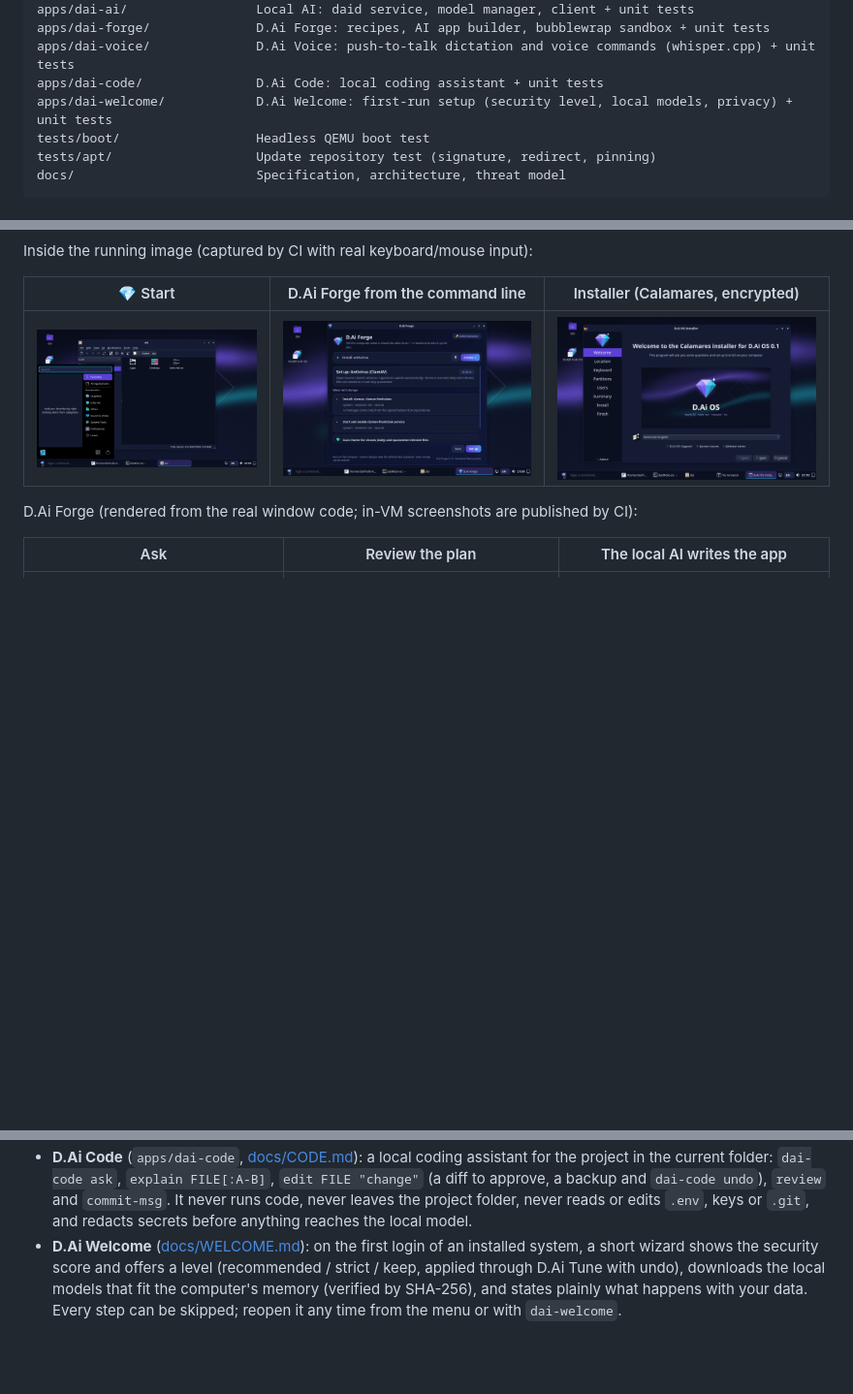
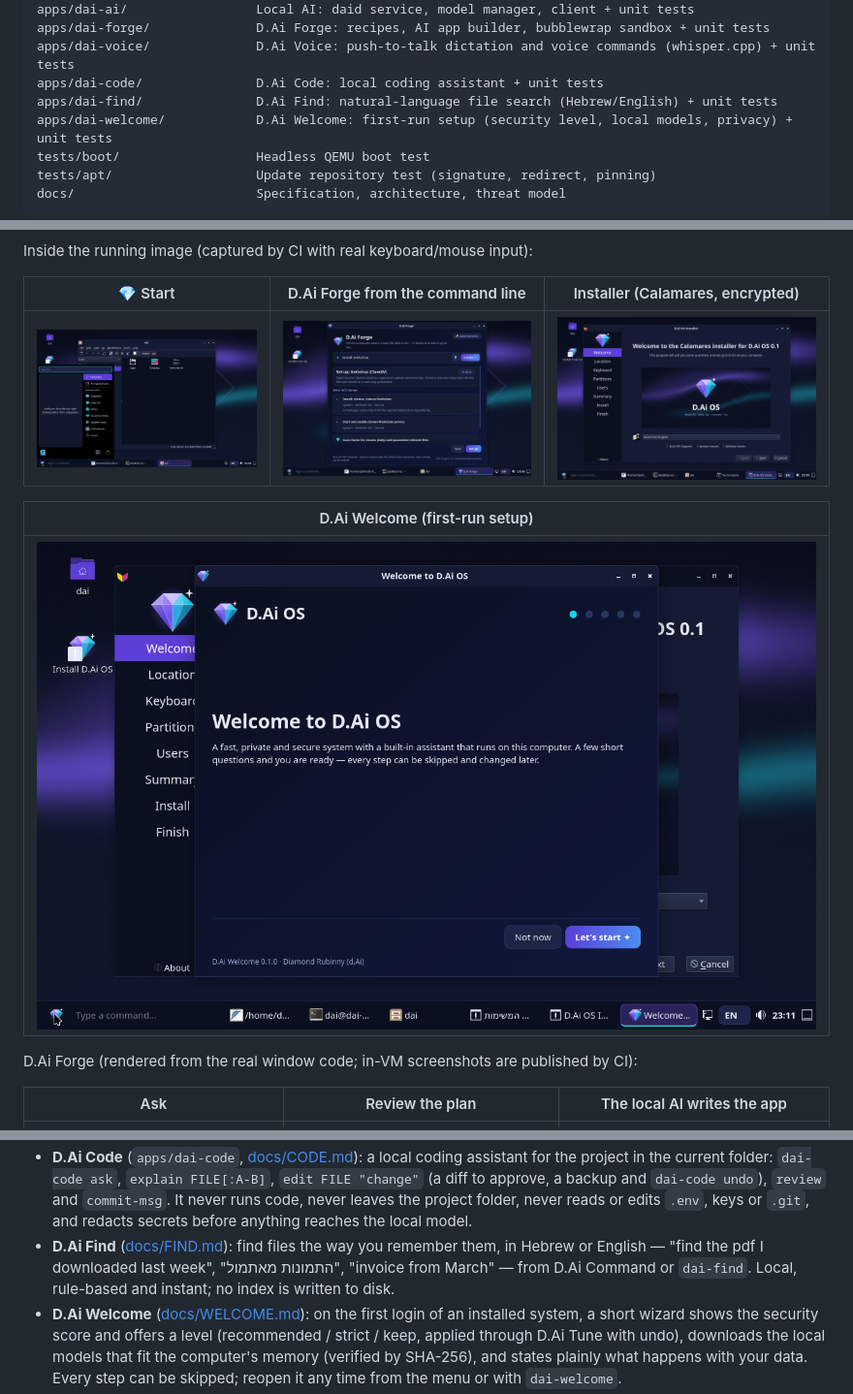
Before and after one commit to diamondrubinny/D.Ai, a Markdown page: README.md, 3 parts joined by grey strips. Shown at 97% size. Rendered like a GitHub page; pictures changed too: docs/screenshots/welcome.png (added); blank space fills up the shorter version.

```diff
--- a/README.md
+++ b/README.md
@@ -31,6 +31,7 @@ apps/dai-ai/                 Local AI: daid service, model manager, client + uni
 apps/dai-forge/              D.Ai Forge: recipes, AI app builder, bubblewrap sandbox + unit tests
 apps/dai-voice/              D.Ai Voice: push-to-talk dictation and voice commands (whisper.cpp) + unit tests
 apps/dai-code/               D.Ai Code: local coding assistant + unit tests
+apps/dai-find/               D.Ai Find: natural-language file search (Hebrew/English) + unit tests
 apps/dai-welcome/            D.Ai Welcome: first-run setup (security level, local models, privacy) + unit tests
 tests/boot/                  Headless QEMU boot test
 tests/apt/                   Update repository test (signature, redirect, pinning)
@@ -88,6 +89,10 @@ Inside the running image (captured by CI with real keyboard/mouse input):
 |----------|----------------------------------|----------------------------------|
 | ![The diamond Start button and the Start menu](docs/screenshots/start-menu.png) | ![D.Ai Forge opened with "+install antivirus"](docs/screenshots/forge-window.png) | ![The D.Ai OS installer welcome page](docs/screenshots/installer.png) |
 
+| D.Ai Welcome (first-run setup) |
+|--------------------------------|
+| ![D.Ai Welcome opened from the command bar](docs/screenshots/welcome.png) |
+
 D.Ai Forge (rendered from the real window code; in-VM screenshots are published by CI):
 
 | Ask | Review the plan | The local AI writes the app |
@@ -133,6 +138,9 @@ D.Ai Forge (rendered from the real window code; in-VM screenshots are published
   current folder: `dai-code ask`, `explain FILE[:A-B]`, `edit FILE "change"` (a diff to approve, a backup and
   `dai-code undo`), `review` and `commit-msg`. It never runs code, never leaves the project folder, never reads or
   edits `.env`, keys or `.git`, and redacts secrets before anything reaches the local model.
+- **D.Ai Find** ([docs/FIND.md](docs/FIND.md)): find files the way you remember them, in Hebrew or English —
+  "find the pdf I downloaded last week", "התמונות מאתמול", "invoice from March" — from D.Ai Command or `dai-find`.
+  Local, rule-based and instant; no index is written to disk.
 - **D.Ai Welcome** ([docs/WELCOME.md](docs/WELCOME.md)): on the first login of an installed system, a short
   wizard shows the security score and offers a level (recommended / strict / keep, applied through D.Ai Tune with
   undo), downloads the local models that fit the computer's memory (verified by SHA-256), and states plainly what
```
Also changed, not shown: CHANGELOG.md (+1 -0 lines), docs/DESIGN.md (+1 -0 lines), docs/FIND.md (added, +37 -0 lines), docs/RESEARCH.md (added, +71 -0 lines), 13 other files.
